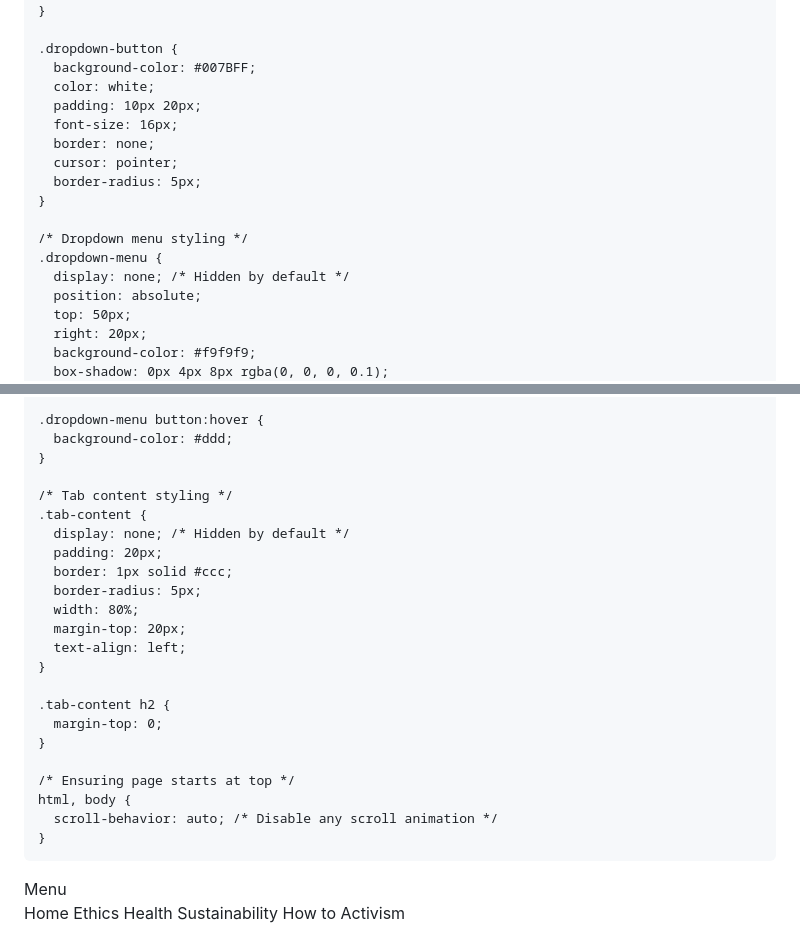
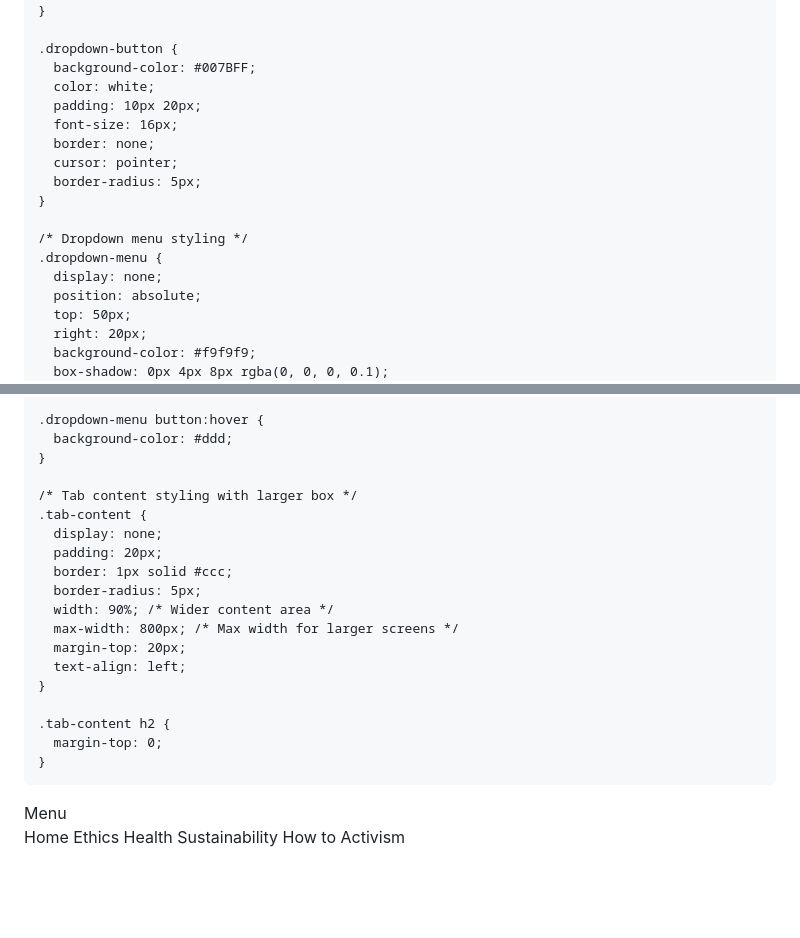
Before and after one commit to LaterCreator/whyveganism, a Markdown page: README.md, 2 parts joined by grey strips. Drawn GitHub-style; blank space fills up the shorter version.

```diff
--- a/README.md
+++ b/README.md
@@ -10,10 +10,10 @@
       padding: 0;
       display: flex;
       justify-content: center;
-      align-items: center;
+      align-items: flex-start; /* Align at the top */
       min-height: 100vh;
       flex-direction: column;
-      overflow-x: hidden; /* Prevents horizontal overflow */
+      overflow-x: hidden;
     }
 
     /* Dropdown button styling */
@@ -35,7 +35,7 @@
 
     /* Dropdown menu styling */
     .dropdown-menu {
-      display: none; /* Hidden by default */
+      display: none;
       position: absolute;
       top: 50px;
       right: 20px;
@@ -63,24 +63,20 @@
       background-color: #ddd;
     }
 
-    /* Tab content styling */
+    /* Tab content styling with larger box */
     .tab-content {
-      display: none; /* Hidden by default */
+      display: none;
       padding: 20px;
       border: 1px solid #ccc;
       border-radius: 5px;
-      width: 80%;
+      width: 90%; /* Wider content area */
+      max-width: 800px; /* Max width for larger screens */
       margin-top: 20px;
       text-align: left;
     }
 
     .tab-content h2 {
       margin-top: 0;
-    }
-
-    /* Ensuring page starts at top */
-    html, body {
-      scroll-behavior: auto; /* Disable any scroll animation */
     }
   </style>
 </head>
```
Also changed, not shown: other parts of README.md (+1 -10 lines).
